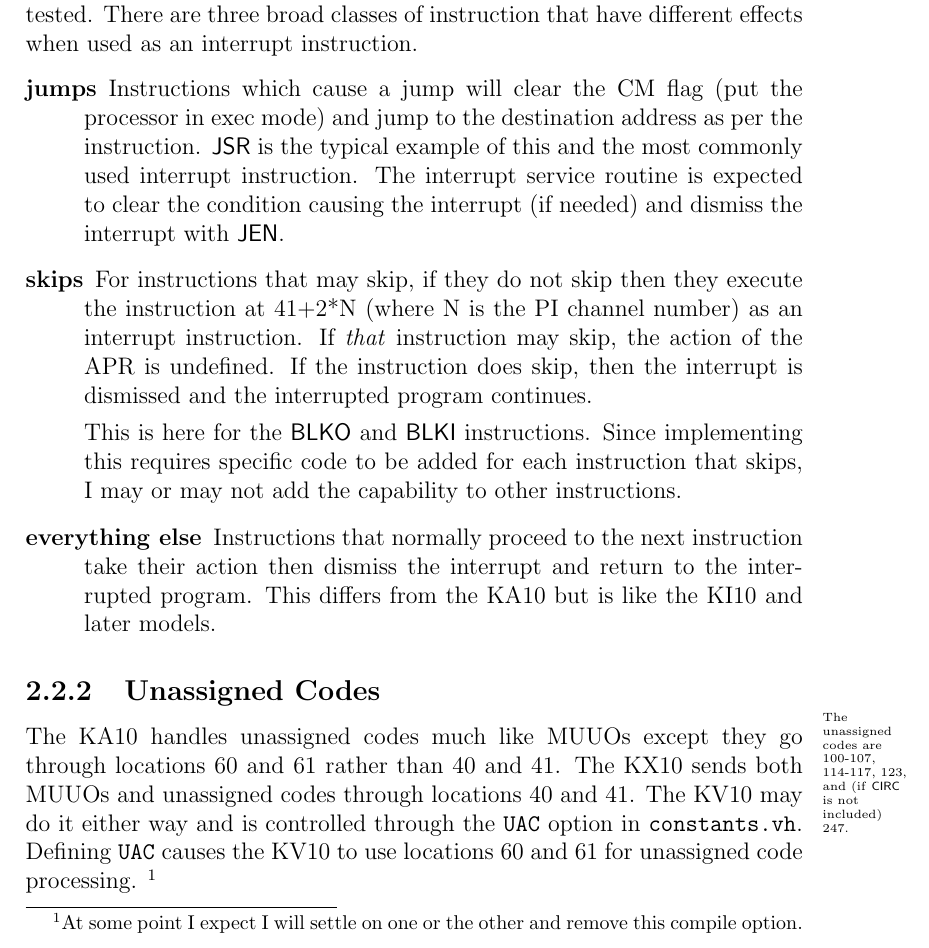
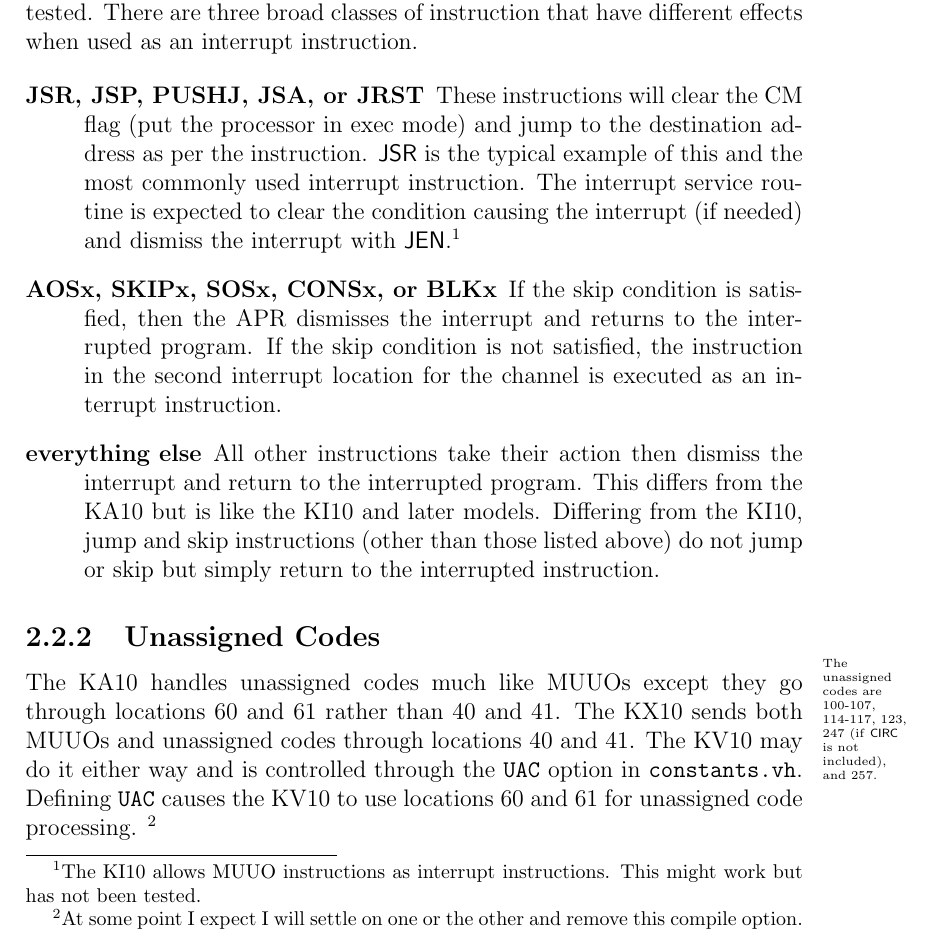
Before and after one commit to dabridgham/KV10, a LaTeX document (KV10-PRM.tex, which reads kv10.def): part of page 10 of 18, cut so that both start at the same text. Compiled offline with pdfLaTeX.

Commit message:
Basic interrupts and UUO processing are working.

```diff
--- a/KV10-PRM.tex
+++ b/KV10-PRM.tex
@@ -327,29 +327,30 @@ any instruction makes sense there and most haven't been tested.  There are three
 classes of instruction that have different effects when used as an interrupt instruction.
 
 \begin{description}
-  \item[jumps] Instructions which cause a jump will clear the CM flag (put the processor
-    in exec mode) and jump to the destination address as per the instruction.  \code{JSR}
-    is the typical example of this and the most commonly used interrupt instruction.  The
-    interrupt service routine is expected to clear the condition causing the interrupt (if
-    needed) and dismiss the interrupt with \code{JEN}.
-  \item[skips] For instructions that may skip, if they do not skip then they execute the
-    instruction at 41+2*N (where N is the PI channel number) as an interrupt instruction.
-    If \emph{that} instruction may skip, the action of the APR is undefined.  If the
-    instruction does skip, then the interrupt is dismissed and the interrupted program
-    continues.
+  \item[JSR, JSP, PUSHJ, JSA, or JRST] These instructions will clear the CM flag (put the
+    processor in exec mode) and jump to the destination address as per the instruction.
+    \code{JSR} is the typical example of this and the most commonly used interrupt
+    instruction.  The interrupt service routine is expected to clear the condition causing
+    the interrupt (if needed) and dismiss the interrupt with \code{JEN}.\footnote{The KI10
+      allows MUUO instructions as interrupt instructions.  This might work but has not
+      been tested.}
 
-    This is here for the \code{BLKO} and \code{BLKI} instructions.  Since implementing
-    this requires specific code to be added for each instruction that skips, I may or may
-    not add the capability to other instructions.
-  \item[everything else] Instructions that normally proceed to the next instruction take
-    their action then dismiss the interrupt and return to the interrupted program.  This
-    differs from the KA10 but is like the KI10 and later models.
+  \item[AOSx, SKIPx, SOSx, CONSx, or BLKx] If the skip condition is satisfied, then the
+    APR dismisses the interrupt and returns to the interrupted program.  If the skip
+    condition is not satisfied, the instruction in the second interrupt location for the
+    channel is executed as an interrupt instruction.
+
+  \item[everything else] All other instructions take their action then dismiss the
+    interrupt and return to the interrupted program.  This differs from the KA10 but is
+    like the KI10 and later models.  Differing from the KI10, jump and skip instructions
+    (other than those listed above) do not jump or skip but simply return to the
+    interrupted instruction.
 \end{description}
 
 \subsection{Unassigned Codes}
 
-\marginpar{\raggedright \tiny The unassigned codes are 100-107, 114-117, 123, and (if
-  \code{CIRC} is not included) 247.}The KA10 handles unassigned codes much like MUUOs
+\marginpar{\raggedright \tiny The unassigned codes are 100-107, 114-117, 123, 247 (if
+  \code{CIRC} is not included), and 257.}The KA10 handles unassigned codes much like MUUOs
 except they go through locations 60 and 61 rather than 40 and 41.  The KX10 sends both
 MUUOs and unassigned codes through locations 40 and 41.  The KV10 may do it either way and
 is controlled through the \texttt{UAC} option in \texttt{constants.vh}.  Defining
--- a/kv10.def
+++ b/kv10.def
@@ -42,21 +42,22 @@
 # middle of the uword, but it was felt that this price was worth paying
 # for the benefit of being able to do a consistency check.
 
-31
+34
 
 # not using the halt bit anymore but keep it around so the
 # microassembler is happy that we're using the entire microword.
 uhalt		none	63	1	bit	none
 
+udisint		none	61	1	bit	none
 umulstart	none	60	1	bit	none
 usetnodiv	none	59	1	bit	none
 usetfpd		none	58	1	bit	none
 uclrfpd		none	57	1	bit	none
 usetovf		none	56	1	bit	none
 uclrflags	none	55	1	bit	none
-
-usetflags	none	53	1	bit	none
-
+usetflags	none	54	1	bit	none
+ustartint	none	53	1	bit	none
+usetuser	none	52	1	bit	none
 uloadpsw	none	51	1	bit	none
 uacnext		none	50	1	bit	none
 uacindex	none	49	1	bit	none
@@ -102,8 +103,9 @@ literal		none	0	11	lit	none
 # used with some, but not all, values of that field). 'yes' and 'no' are
 # the acceptable values for this token.
 
-110
+113
 
+disINT		udisint		1	no
 mulstart	umulstart	1	no
 setNODIV	usetnodiv	1	no
 setFPD		usetfpd		1	no
@@ -112,6 +114,8 @@ setOVF		usetovf		1	no
 clrFLAGS	uclrflags	1	no
 setFLAGS	usetflags	1	no
 saveFLAGS	usaveflags	1	no
+startINT	ustartint	1	no
+setUSER		usetuser	1	no
 
 loadPSW		uloadpsw	1	no
 ACnext		uacnext		1	no
```
Also changed, not shown: kv10.def (2 more changed lines), 4 other files.
